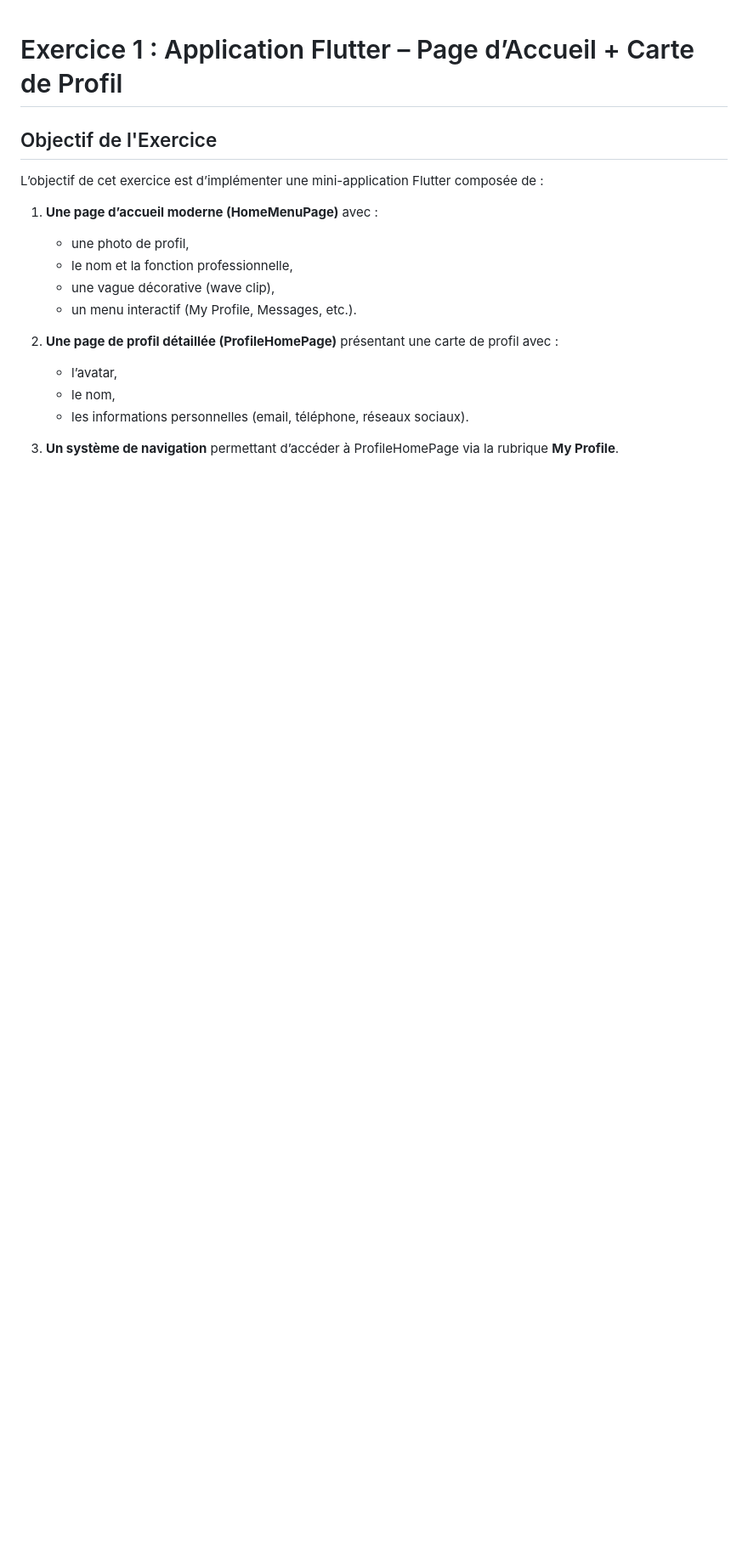
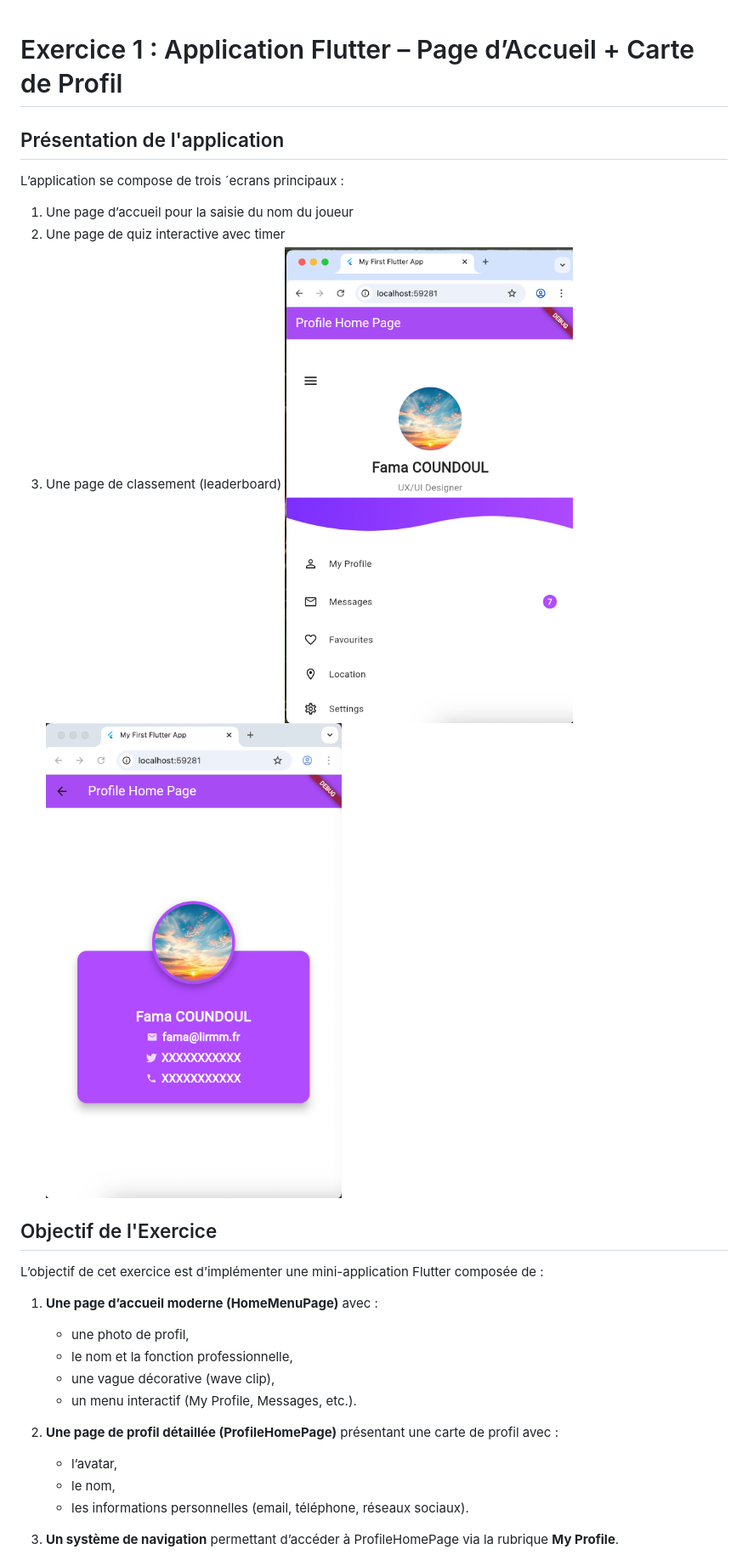
Before and after one commit to FamaCoundoul/hai912i_tp1_profile_card, a Markdown page: README.md, the part around the change. Shown: that part at 85% size. GitHub-like rendering; blank space fills up the shorter version.

Commit message:
add image readMe

```diff
--- a/README.md
+++ b/README.md
@@ -1,5 +1,12 @@
 
 #  Exercice 1 : Application Flutter – Page d’Accueil + Carte de Profil
+
+##  Présentation  de l'application
+L’application se compose de trois ´ecrans principaux :
+   1. Une page d’accueil pour la saisie du nom du joueur
+   2. Une page de quiz interactive avec timer
+   3. Une page de classement (leaderboard)
+<img src="./profile.png"/>  <img src="./rendu.png"/>
 
 ##  Objectif de l'Exercice
 
```
